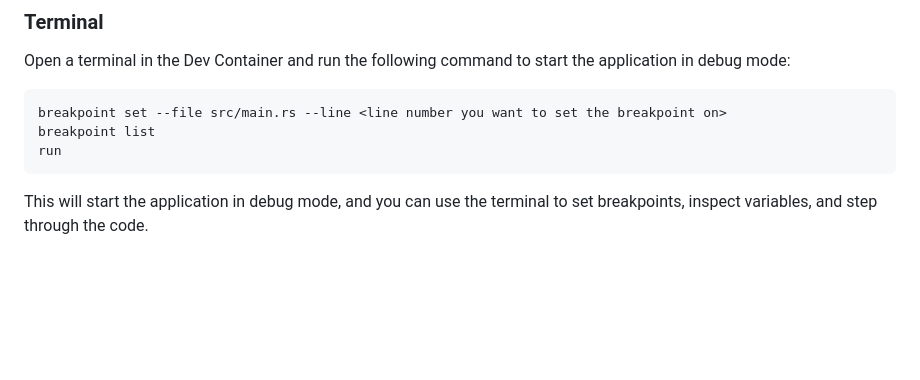
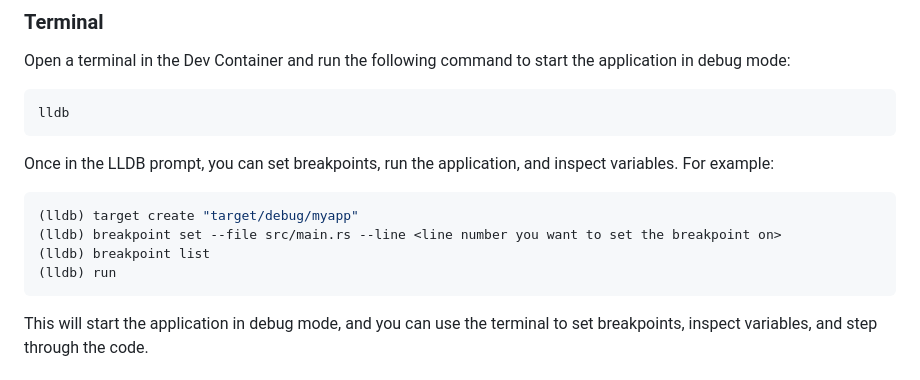
Before and after one commit to sharkymark/rust-web-hw, a Markdown page: README.md, the part around the change. Drawn GitHub-style; blank space fills up the shorter version.

Commit message:
feat: update debugging instructions in README.md

````diff
--- a/README.md
+++ b/README.md
@@ -64,9 +64,16 @@ LLDB is a powerful, open-source debugger designed for debugging programs written
 Open a terminal in the Dev Container and run the following command to start the application in debug mode:
 
 ```bash
-breakpoint set --file src/main.rs --line <line number you want to set the breakpoint on>
-breakpoint list
-run
+lldb
+```
+
+Once in the LLDB prompt, you can set breakpoints, run the application, and inspect variables. For example:
+
+```bash
+(lldb) target create "target/debug/myapp"
+(lldb) breakpoint set --file src/main.rs --line <line number you want to set the breakpoint on>
+(lldb) breakpoint list
+(lldb) run
 ```
 This will start the application in debug mode, and you can use the terminal to set breakpoints, inspect variables, and step through the code.
 ## License
````
